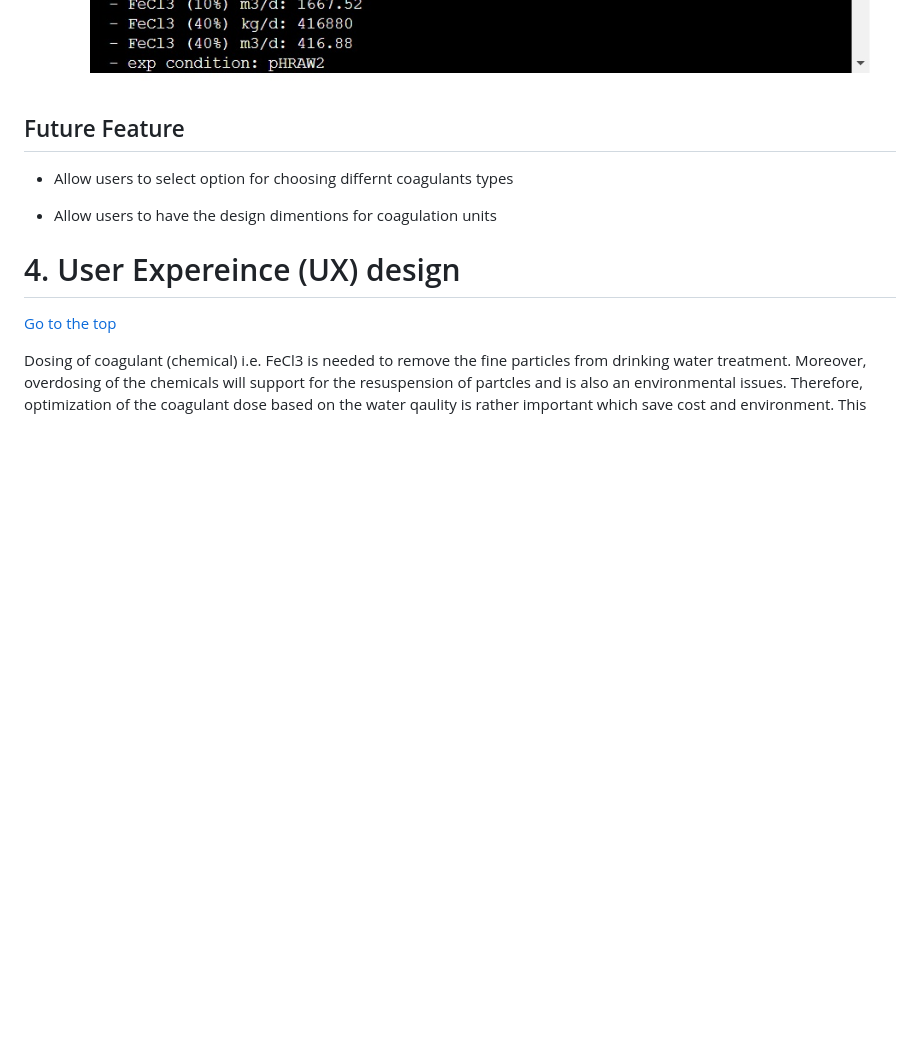
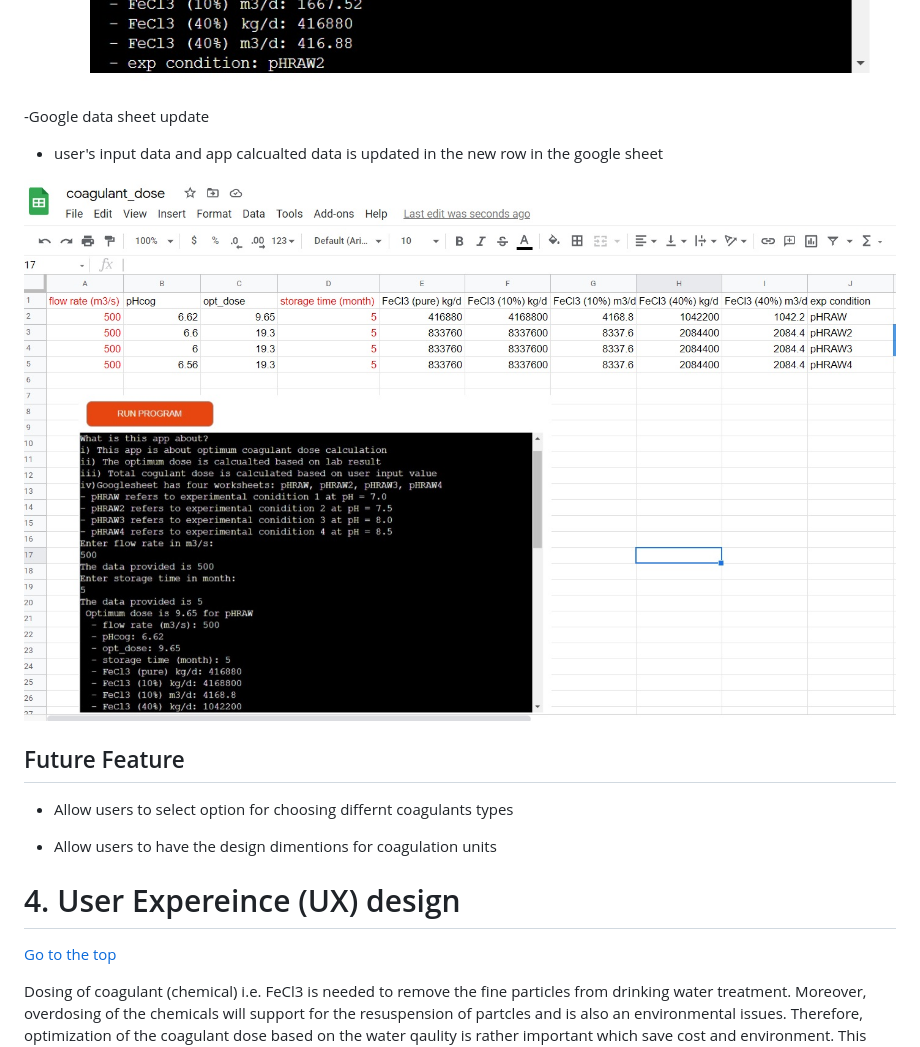
Before and after one commit to dhakal79/-Portfolio-project-MS3, a Markdown page: README.md, the part around the change. Rendered like a GitHub page; pictures changed too: images/dose-calulation-.jpg (added); blank space fills up the shorter version.

Commit message:
add google sheet update in the feature section

```diff
--- a/README.md
+++ b/README.md
@@ -74,6 +74,11 @@ A live app can be found [here](https://coagulant-dose-calculator.herokuapp.com/)
   - App calcualte the optimum coagulant dose for all experimental conditions
   - Based on the optimum dose calculated and user's input data, app calcualte the coagulant dose needed for differnt types of coagulants used
 ![flowchart](images/app-calculation.jpg)
+
+-Google data sheet update
+  - user's input data and app calcualted data is updated in the new row in the google sheet
+
+![flowchart](images/dose-calulation-.jpg)
 
 <a name="future-feature"></a>
 ## Future Feature
```
